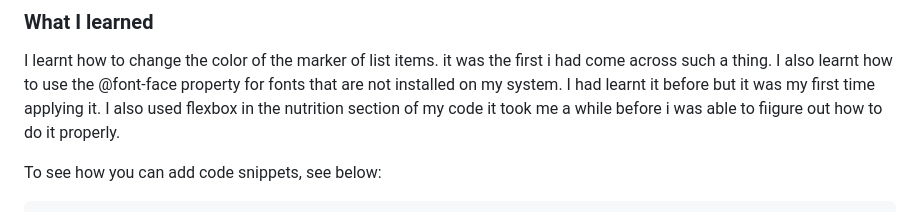
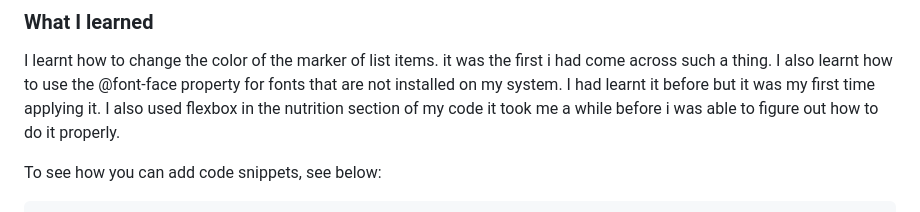
Before and after one commit to JesNetWD/Frontend-Mentor-Recipe-page-Challenge, a Markdown page: README.md, the part around the change. Drawn GitHub-style.

```diff
--- a/README.md
+++ b/README.md
@@ -39,7 +39,7 @@ This is a solution to the [Recipe page challenge on Frontend Mentor](https://www
 I learnt how to change the color of the marker of list items. it was the first i had come across such a thing.
 I also learnt how to use the @font-face property for fonts that are not installed on my system.
 I had learnt it before but it was my first time applying it.
-I also used flexbox in the nutrition section of my code it took me a while before i was able to fiigure out how to do it properly.
+I also used flexbox in the nutrition section of my code it took me a while before i was able to figure out how to do it properly.
 
 To see how you can add code snippets, see below:
 
```
